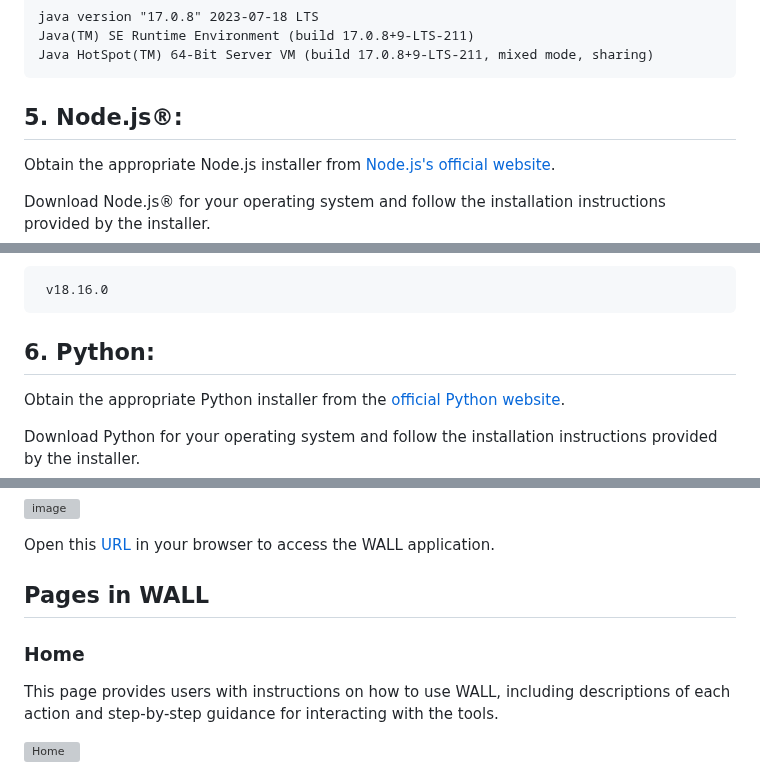
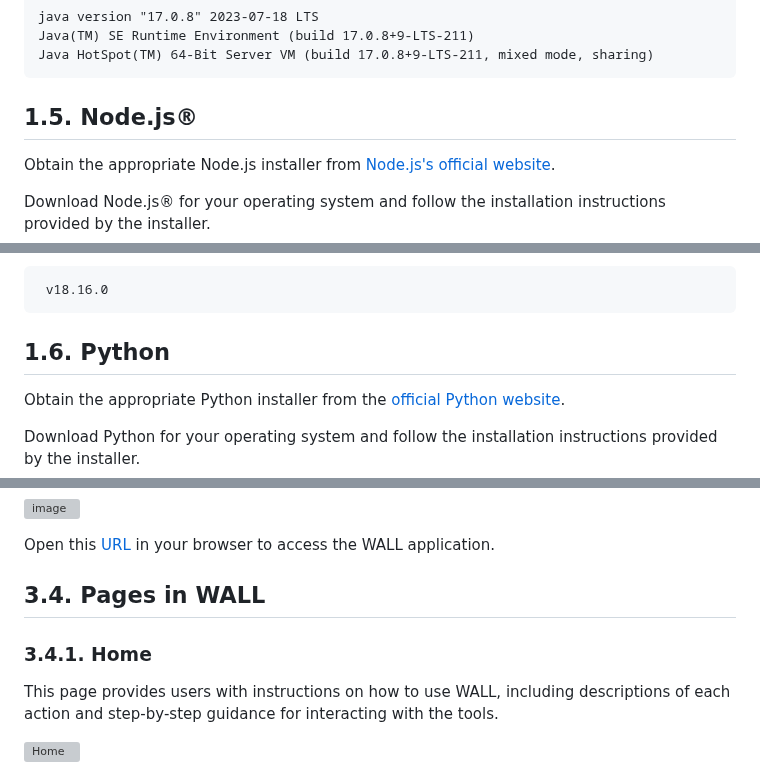
Before and after one commit to MoeinAbtahi/WALL, a Markdown page: README.md, 3 parts joined by grey strips. Rendered like a GitHub page; grey boxes are pictures that could not be loaded.

````diff
--- a/README.md
+++ b/README.md
@@ -30,7 +30,7 @@ Obtain the appropriate JDK 17 installer from [Oracle's official website](https:/
    Java(TM) SE Runtime Environment (build 17.0.8+9-LTS-211)
    Java HotSpot(TM) 64-Bit Server VM (build 17.0.8+9-LTS-211, mixed mode, sharing)
    ```
-## 5. **Node.js®**:
+## 1.5. **Node.js®**
 Obtain the appropriate Node.js installer from [Node.js's official website](https://nodejs.org/en/download).
 
    Download Node.js® for your operating system and follow the installation instructions provided by the installer.
@@ -47,7 +47,7 @@ Obtain the appropriate Node.js installer from [Node.js's official website](https
     v18.16.0
    ```
 
-## 6. **Python**:
+## 1.6. **Python**
 Obtain the appropriate Python installer from the [official Python website](https://www.python.org/downloads/).
 
    Download Python for your operating system and follow the installation instructions provided by the installer.
@@ -506,9 +504,9 @@ After a short while, you will see a prompt indicating the local server where Fla
 
 Open this [URL](http://127.0.0.1:5000/) in your browser to access the WALL application.
 
-## Pages in WALL
+## 3.4. Pages in WALL
 
-### **Home**
+### 3.4.1. **Home**
 
 This page provides users with instructions on how to use WALL, including descriptions of each action and step-by-step guidance for interacting with the tools.
 
````
Also changed, not shown: other parts of README.md (+30 -32 lines).
